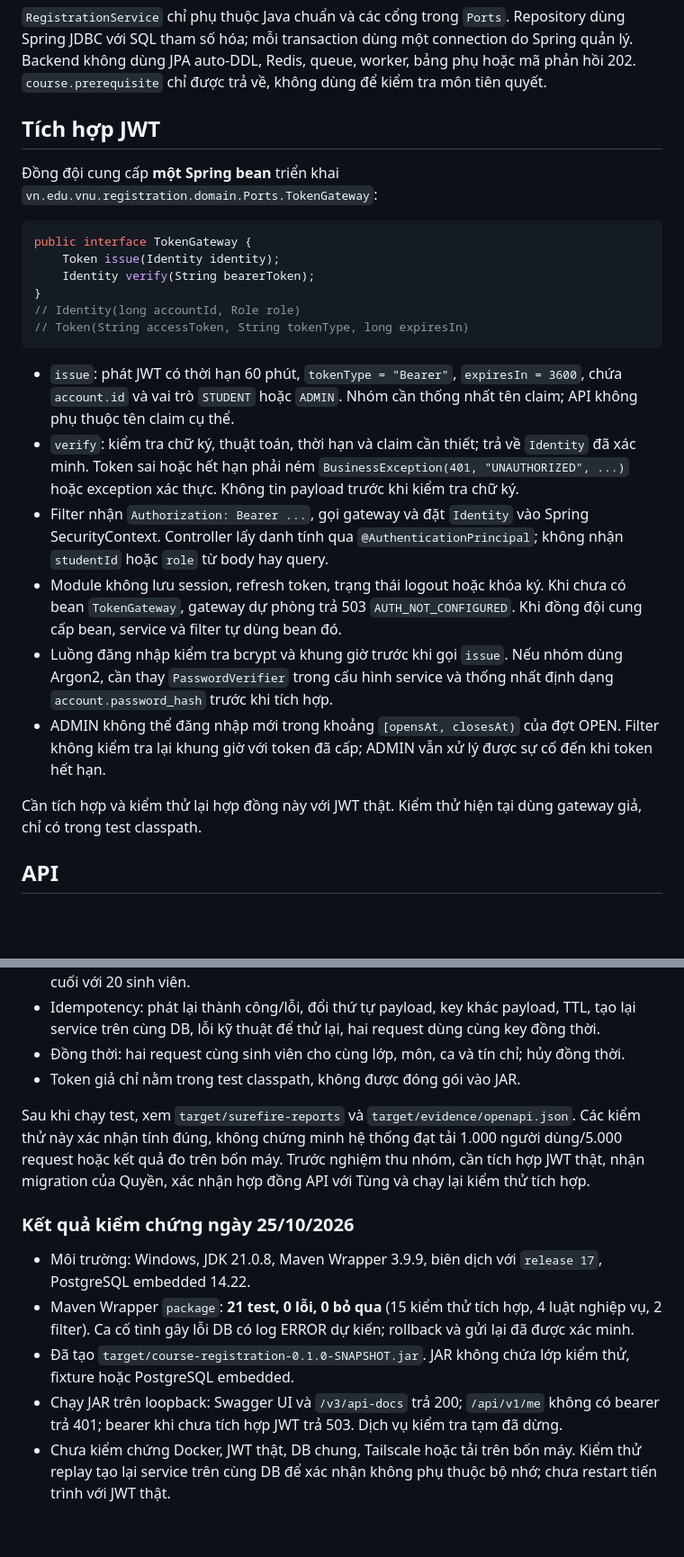
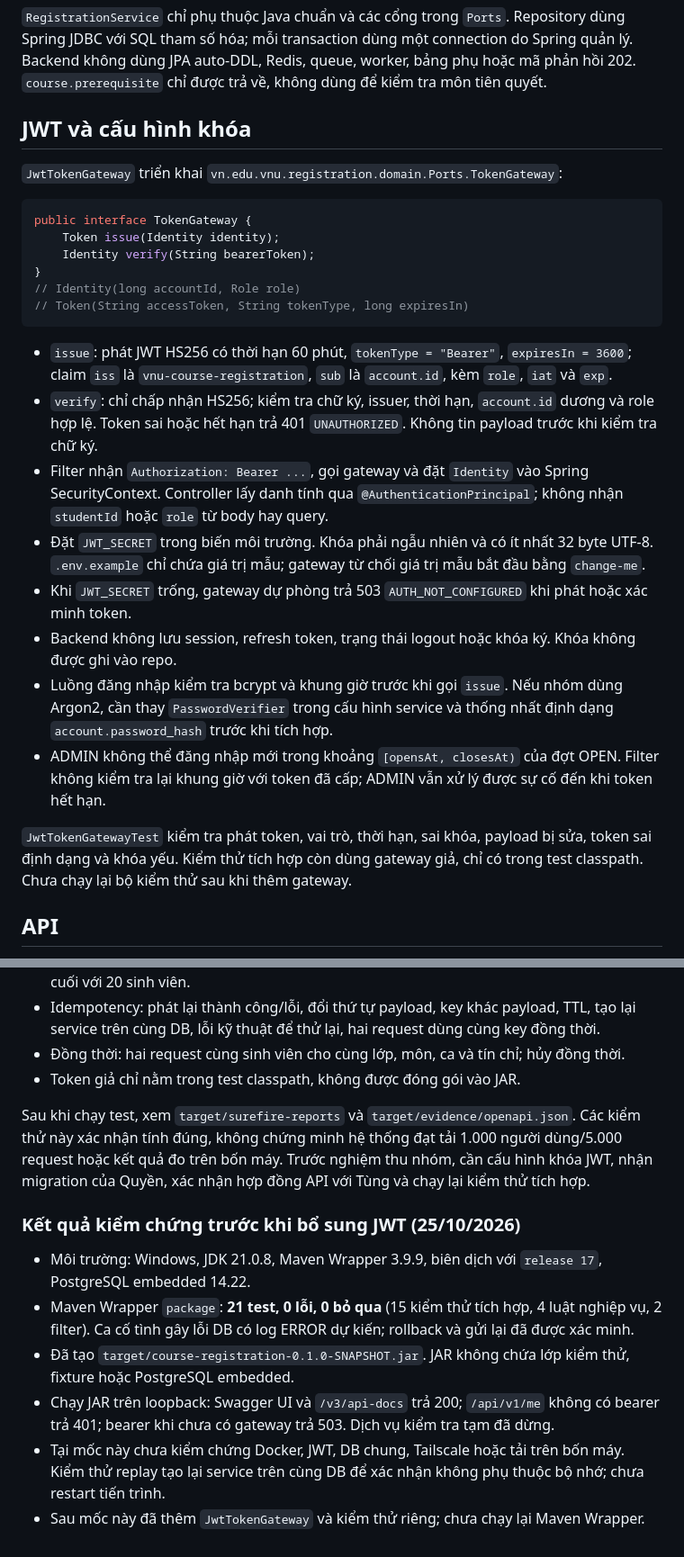
Before and after one commit to KidouNguyen25/VNU-dangkyhocphan-premium, a Markdown page: docs/k5-backend.md, 2 parts joined by grey strips. Shown at 90% size. GitHub-like rendering; blank space fills up the shorter version.

````diff
--- a/docs/k5-backend.md
+++ b/docs/k5-backend.md
@@ -17,9 +17,9 @@ src/test/    PostgreSQL tạm, dữ liệu và ca kiểm thử
 
 `RegistrationService` chỉ phụ thuộc Java chuẩn và các cổng trong `Ports`. Repository dùng Spring JDBC với SQL tham số hóa; mỗi transaction dùng một connection do Spring quản lý. Backend không dùng JPA auto-DDL, Redis, queue, worker, bảng phụ hoặc mã phản hồi 202. `course.prerequisite` chỉ được trả về, không dùng để kiểm tra môn tiên quyết.
 
-## Tích hợp JWT
+## JWT và cấu hình khóa
 
-Đồng đội cung cấp **một Spring bean** triển khai `vn.edu.vnu.registration.domain.Ports.TokenGateway`:
+`JwtTokenGateway` triển khai `vn.edu.vnu.registration.domain.Ports.TokenGateway`:
 
 ```java
 public interface TokenGateway {
@@ -30,14 +30,16 @@ public interface TokenGateway {
 // Token(String accessToken, String tokenType, long expiresIn)
 ```
 
-- `issue`: phát JWT có thời hạn 60 phút, `tokenType = "Bearer"`, `expiresIn = 3600`, chứa `account.id` và vai trò `STUDENT` hoặc `ADMIN`. Nhóm cần thống nhất tên claim; API không phụ thuộc tên claim cụ thể.
-- `verify`: kiểm tra chữ ký, thuật toán, thời hạn và claim cần thiết; trả về `Identity` đã xác minh. Token sai hoặc hết hạn phải ném `BusinessException(401, "UNAUTHORIZED", ...)` hoặc exception xác thực. Không tin payload trước khi kiểm tra chữ ký.
+- `issue`: phát JWT HS256 có thời hạn 60 phút, `tokenType = "Bearer"`, `expiresIn = 3600`; claim `iss` là `vnu-course-registration`, `sub` là `account.id`, kèm `role`, `iat` và `exp`.
+- `verify`: chỉ chấp nhận HS256; kiểm tra chữ ký, issuer, thời hạn, `account.id` dương và role hợp lệ. Token sai hoặc hết hạn trả 401 `UNAUTHORIZED`. Không tin payload trước khi kiểm tra chữ ký.
 - Filter nhận `Authorization: Bearer ...`, gọi gateway và đặt `Identity` vào Spring SecurityContext. Controller lấy danh tính qua `@AuthenticationPrincipal`; không nhận `studentId` hoặc `role` từ body hay query.
-- Module không lưu session, refresh token, trạng thái logout hoặc khóa ký. Khi chưa có bean `TokenGateway`, gateway dự phòng trả 503 `AUTH_NOT_CONFIGURED`. Khi đồng đội cung cấp bean, service và filter tự dùng bean đó.
+- Đặt `JWT_SECRET` trong biến môi trường. Khóa phải ngẫu nhiên và có ít nhất 32 byte UTF-8. `.env.example` chỉ chứa giá trị mẫu; gateway từ chối giá trị mẫu bắt đầu bằng `change-me`.
+- Khi `JWT_SECRET` trống, gateway dự phòng trả 503 `AUTH_NOT_CONFIGURED` khi phát hoặc xác minh token.
+- Backend không lưu session, refresh token, trạng thái logout hoặc khóa ký. Khóa không được ghi vào repo.
 - Luồng đăng nhập kiểm tra bcrypt và khung giờ trước khi gọi `issue`. Nếu nhóm dùng Argon2, cần thay `PasswordVerifier` trong cấu hình service và thống nhất định dạng `account.password_hash` trước khi tích hợp.
 - ADMIN không thể đăng nhập mới trong khoảng `[opensAt, closesAt)` của đợt OPEN. Filter không kiểm tra lại khung giờ với token đã cấp; ADMIN vẫn xử lý được sự cố đến khi token hết hạn.
 
-Cần tích hợp và kiểm thử lại hợp đồng này với JWT thật. Kiểm thử hiện tại dùng gateway giả, chỉ có trong test classpath.
+`JwtTokenGatewayTest` kiểm tra phát token, vai trò, thời hạn, sai khóa, payload bị sửa, token sai định dạng và khóa yếu. Kiểm thử tích hợp còn dùng gateway giả, chỉ có trong test classpath. Chưa chạy lại bộ kiểm thử sau khi thêm gateway.
 
 ## API
 
@@ -189,12 +191,13 @@ Các nhóm kiểm thử:
 - Đồng thời: hai request cùng sinh viên cho cùng lớp, môn, ca và tín chỉ; hủy đồng thời.
 - Token giả chỉ nằm trong test classpath, không được đóng gói vào JAR.
 
-Sau khi chạy test, xem `target/surefire-reports` và `target/evidence/openapi.json`. Các kiểm thử này xác nhận tính đúng, không chứng minh hệ thống đạt tải 1.000 người dùng/5.000 request hoặc kết quả đo trên bốn máy. Trước nghiệm thu nhóm, cần tích hợp JWT thật, nhận migration của Quyền, xác nhận hợp đồng API với Tùng và chạy lại kiểm thử tích hợp.
+Sau khi chạy test, xem `target/surefire-reports` và `target/evidence/openapi.json`. Các kiểm thử này xác nhận tính đúng, không chứng minh hệ thống đạt tải 1.000 người dùng/5.000 request hoặc kết quả đo trên bốn máy. Trước nghiệm thu nhóm, cần cấu hình khóa JWT, nhận migration của Quyền, xác nhận hợp đồng API với Tùng và chạy lại kiểm thử tích hợp.
 
-### Kết quả kiểm chứng ngày 25/10/2026
+### Kết quả kiểm chứng trước khi bổ sung JWT (25/10/2026)
 
 - Môi trường: Windows, JDK 21.0.8, Maven Wrapper 3.9.9, biên dịch với `release 17`, PostgreSQL embedded 14.22.
 - Maven Wrapper `package`: **21 test, 0 lỗi, 0 bỏ qua** (15 kiểm thử tích hợp, 4 luật nghiệp vụ, 2 filter). Ca cố tình gây lỗi DB có log ERROR dự kiến; rollback và gửi lại đã được xác minh.
 - Đã tạo `target/course-registration-0.1.0-SNAPSHOT.jar`. JAR không chứa lớp kiểm thử, fixture hoặc PostgreSQL embedded.
-- Chạy JAR trên loopback: Swagger UI và `/v3/api-docs` trả 200; `/api/v1/me` không có bearer trả 401; bearer khi chưa tích hợp JWT trả 503. Dịch vụ kiểm tra tạm đã dừng.
-- Chưa kiểm chứng Docker, JWT thật, DB chung, Tailscale hoặc tải trên bốn máy. Kiểm thử replay tạo lại service trên cùng DB để xác nhận không phụ thuộc bộ nhớ; chưa restart tiến trình với JWT thật.
+- Chạy JAR trên loopback: Swagger UI và `/v3/api-docs` trả 200; `/api/v1/me` không có bearer trả 401; bearer khi chưa có gateway trả 503. Dịch vụ kiểm tra tạm đã dừng.
+- Tại mốc này chưa kiểm chứng Docker, JWT, DB chung, Tailscale hoặc tải trên bốn máy. Kiểm thử replay tạo lại service trên cùng DB để xác nhận không phụ thuộc bộ nhớ; chưa restart tiến trình.
+- Sau mốc này đã thêm `JwtTokenGateway` và kiểm thử riêng; chưa chạy lại Maven Wrapper.
````
Also changed, not shown: other parts of docs/k5-backend.md (+2 -2 lines), README.md (+5 -4 lines), docs/system-security.md (+1 -1 lines).
